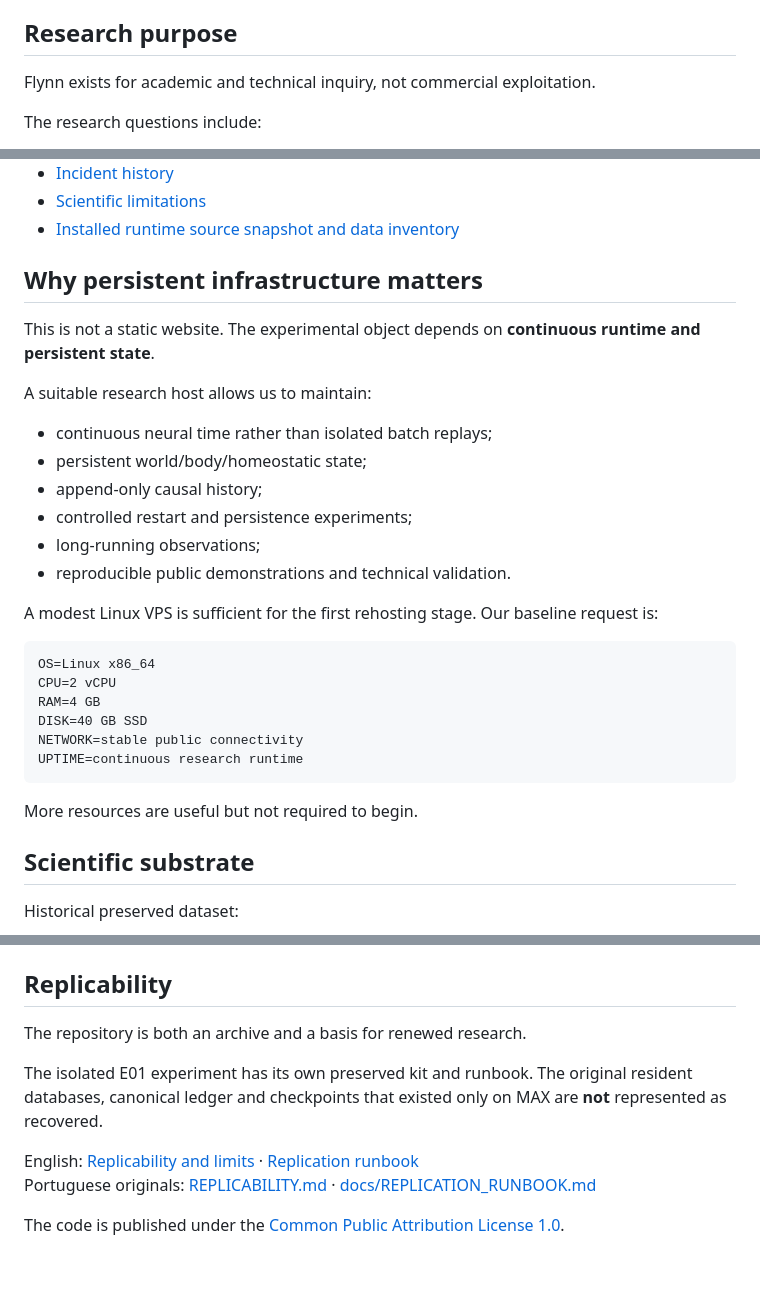
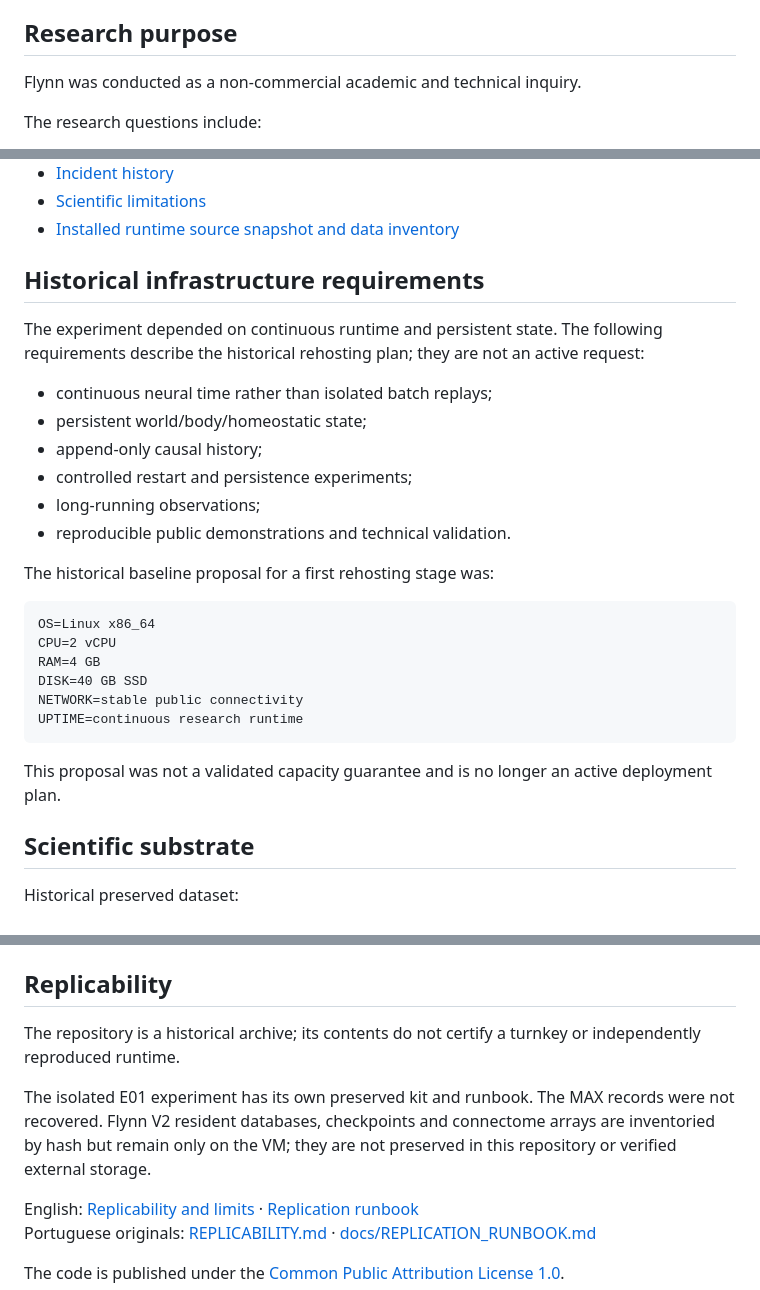
Before and after one commit to NomosLudens/flynn, a Markdown page: README.md, 3 parts joined by grey strips. Rendered like a GitHub page; blank space fills up the shorter version.

Commit message:
Clarify historical infrastructure and preservation status

````diff
--- a/README.md
+++ b/README.md
@@ -38,7 +38,7 @@ The historical reopening on **2026-09-21** remains part of the record. This repo
 
 ## Research purpose
 
-Flynn exists for academic and technical inquiry, not commercial exploitation.
+Flynn was conducted as a non-commercial academic and technical inquiry.
 
 The research questions include:
 
@@ -83,11 +83,9 @@ See [Research rehosting and infrastructure](docs/RESEARCH_REHOSTING.md).
 - [Scientific limitations](docs/SCIENTIFIC_LIMITATIONS.md)
 - [Installed runtime source snapshot and data inventory](archive/runtime-installed/2026-10-26/README.md)
 
-## Why persistent infrastructure matters
+## Historical infrastructure requirements
 
-This is not a static website. The experimental object depends on **continuous runtime and persistent state**.
-
-A suitable research host allows us to maintain:
+The experiment depended on continuous runtime and persistent state. The following requirements describe the historical rehosting plan; they are not an active request:
 
 - continuous neural time rather than isolated batch replays;
 - persistent world/body/homeostatic state;
@@ -96,7 +94,7 @@ A suitable research host allows us to maintain:
 - long-running observations;
 - reproducible public demonstrations and technical validation.
 
-A modest Linux VPS is sufficient for the first rehosting stage. Our baseline request is:
+The historical baseline proposal for a first rehosting stage was:
 
 ```text
 OS=Linux x86_64
@@ -107,7 +105,7 @@ NETWORK=stable public connectivity
 UPTIME=continuous research runtime
 ```
 
-More resources are useful but not required to begin.
+This proposal was not a validated capacity guarantee and is no longer an active deployment plan.
 
 ## Scientific substrate
 
@@ -163,9 +161,9 @@ The original Portuguese documents remain preserved alongside these mirrors as hi
 
 ## Replicability
 
-The repository is both an archive and a basis for renewed research.
+The repository is a historical archive; its contents do not certify a turnkey or independently reproduced runtime.
 
-The isolated E01 experiment has its own preserved kit and runbook. The original resident databases, canonical ledger and checkpoints that existed only on MAX are **not** represented as recovered.
+The isolated E01 experiment has its own preserved kit and runbook. The MAX records were not recovered. Flynn V2 resident databases, checkpoints and connectome arrays are inventoried by hash but remain only on the VM; they are not preserved in this repository or verified external storage.
 
 English: [Replicability and limits](REPLICABILITY_EN.md) · [Replication runbook](docs/REPLICATION_RUNBOOK_EN.md)
 Portuguese originals: [REPLICABILITY.md](REPLICABILITY.md) · [docs/REPLICATION_RUNBOOK.md](docs/REPLICATION_RUNBOOK.md)
````
Also changed, not shown: other parts of README.md (+1 -1 lines).
